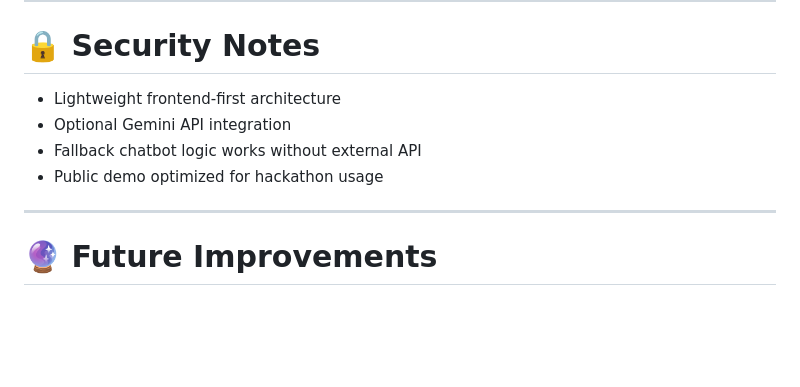
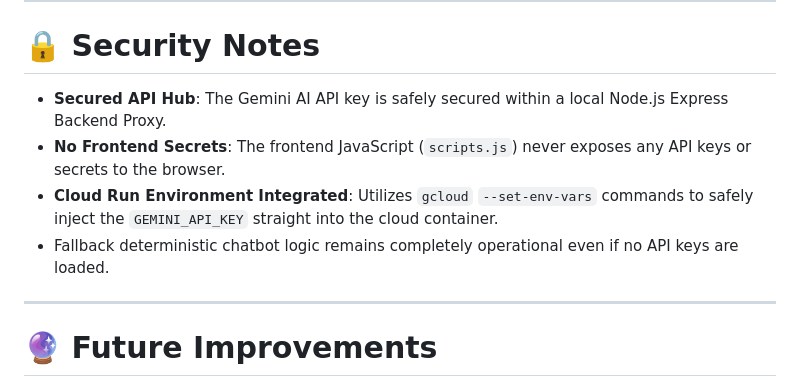
Before and after one commit to Subho483/VoteGuide-AI, a Markdown page: README.md, the part around the change. GitHub-like rendering; blank space fills up the shorter version.

Commit message:
Update Security section to explain proxy and env var architectures

```diff
--- a/README.md
+++ b/README.md
@@ -174,10 +174,10 @@ gcloud run deploy voteguide-ai \
 
 # 🔒 Security Notes
 
-* Lightweight frontend-first architecture
-* Optional Gemini API integration
-* Fallback chatbot logic works without external API
-* Public demo optimized for hackathon usage
+* **Secured API Hub**: The Gemini AI API key is safely secured within a local Node.js Express Backend Proxy.
+* **No Frontend Secrets**: The frontend JavaScript (`scripts.js`) never exposes any API keys or secrets to the browser.
+* **Cloud Run Environment Integrated**: Utilizes `gcloud` `--set-env-vars` commands to safely inject the `GEMINI_API_KEY` straight into the cloud container.
+* Fallback deterministic chatbot logic remains completely operational even if no API keys are loaded.
 
 ---
 
```
